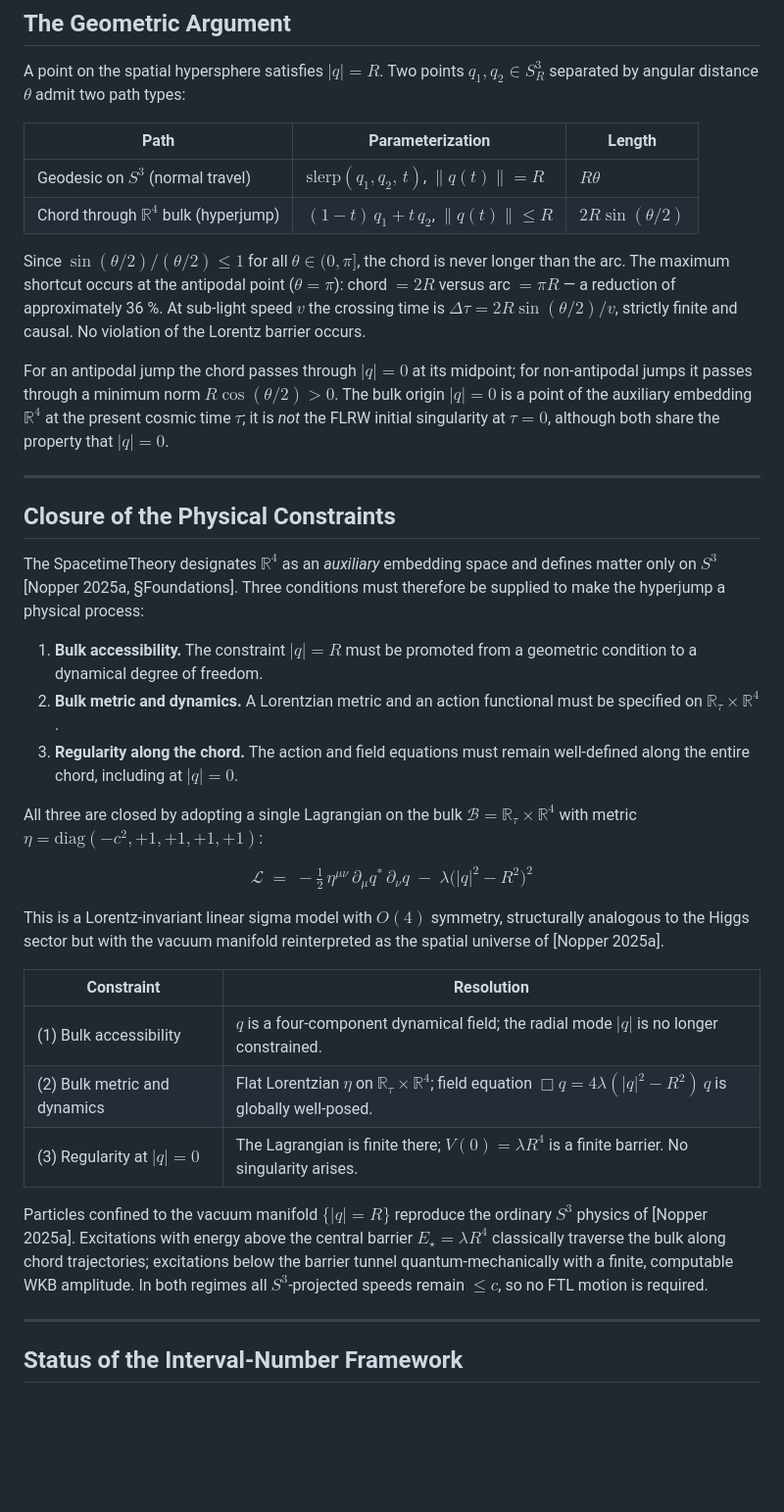
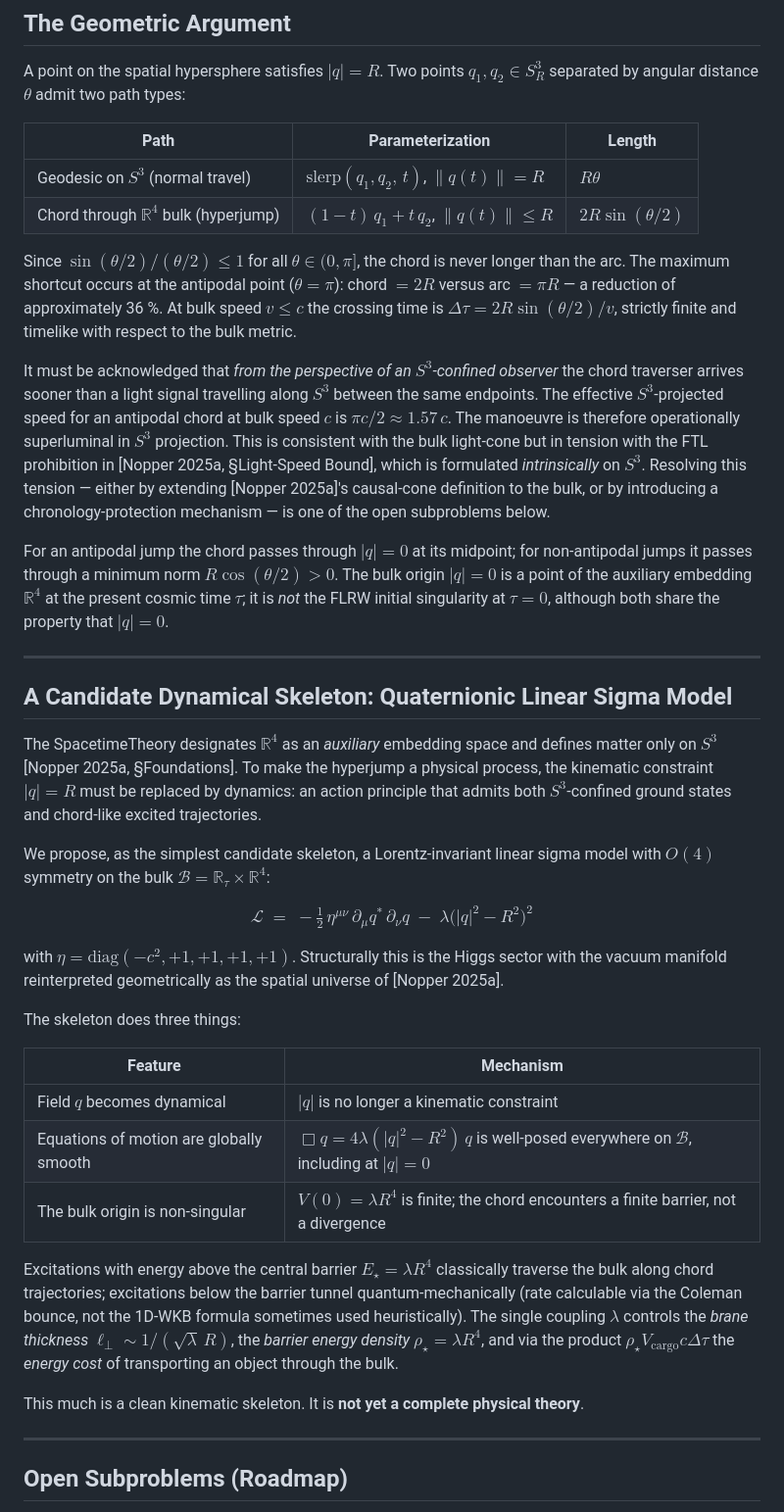
Before and after one commit to McNopper/HyperjumpConcept, a Markdown page: README.md, the part around one of its changes. Shown at 98% size. Drawn GitHub-style; blank space fills up the shorter version.

```diff
--- a/README.md
+++ b/README.md
@@ -19,35 +19,37 @@ A point on the spatial hypersphere satisfies $|q| = R$. Two points $q_1, q_2 \in
 | Geodesic on $S^3$ (normal travel) | $\text{slerp}(q_1, q_2,\, t)$, $\lVert q(t) \rVert = R$ | $R\theta$ |
 | Chord through $\mathbb{R}^4$ bulk (hyperjump) | $(1-t)\,q_1 + t\,q_2$, $\lVert q(t) \rVert \leq R$ | $2R\sin(\theta/2)$ |
 
-Since $\sin(\theta/2)/(\theta/2) \leq 1$ for all $\theta \in (0, \pi]$, the chord is never longer than the arc. The maximum shortcut occurs at the antipodal point ($\theta = \pi$): chord $= 2R$ versus arc $= \pi R$ — a reduction of approximately 36 %. At sub-light speed $v$ the crossing time is $\Delta\tau = 2R\sin(\theta/2)/v$, strictly finite and causal. No violation of the Lorentz barrier occurs.
+Since $\sin(\theta/2)/(\theta/2) \leq 1$ for all $\theta \in (0, \pi]$, the chord is never longer than the arc. The maximum shortcut occurs at the antipodal point ($\theta = \pi$): chord $= 2R$ versus arc $= \pi R$ — a reduction of approximately 36 %. At bulk speed $v \leq c$ the crossing time is $\Delta\tau = 2R\sin(\theta/2)/v$, strictly finite and timelike with respect to the bulk metric.
+
+It must be acknowledged that *from the perspective of an $S^3$-confined observer* the chord traverser arrives sooner than a light signal travelling along $S^3$ between the same endpoints. The effective $S^3$-projected speed for an antipodal chord at bulk speed $c$ is $\pi c / 2 \approx 1.57\,c$. The manoeuvre is therefore operationally superluminal in $S^3$ projection. This is consistent with the bulk light-cone but in tension with the FTL prohibition in [Nopper 2025a, §Light-Speed Bound], which is formulated *intrinsically* on $S^3$. Resolving this tension — either by extending [Nopper 2025a]'s causal-cone definition to the bulk, or by introducing a chronology-protection mechanism — is one of the open subproblems below.
 
 For an antipodal jump the chord passes through $|q| = 0$ at its midpoint; for non-antipodal jumps it passes through a minimum norm $R\cos(\theta/2) > 0$. The bulk origin $|q| = 0$ is a point of the auxiliary embedding $\mathbb{R}^4$ at the present cosmic time $\tau$; it is *not* the FLRW initial singularity at $\tau = 0$, although both share the property that $|q| = 0$.
 
 ---
 
-## Closure of the Physical Constraints
+## A Candidate Dynamical Skeleton: Quaternionic Linear Sigma Model
 
-The SpacetimeTheory designates $\mathbb{R}^4$ as an *auxiliary* embedding space and defines matter only on $S^3$ [Nopper 2025a, §Foundations]. Three conditions must therefore be supplied to make the hyperjump a physical process:
+The SpacetimeTheory designates $\mathbb{R}^4$ as an *auxiliary* embedding space and defines matter only on $S^3$ [Nopper 2025a, §Foundations]. To make the hyperjump a physical process, the kinematic constraint $|q| = R$ must be replaced by dynamics: an action principle that admits both $S^3$-confined ground states and chord-like excited trajectories.
 
-1. **Bulk accessibility.** The constraint $|q| = R$ must be promoted from a geometric condition to a dynamical degree of freedom.
-2. **Bulk metric and dynamics.** A Lorentzian metric and an action functional must be specified on $\mathbb{R}_\tau \times \mathbb{R}^4$.
-3. **Regularity along the chord.** The action and field equations must remain well-defined along the entire chord, including at $|q| = 0$.
-
-All three are closed by adopting a single Lagrangian on the bulk $\mathcal{B} = \mathbb{R}_\tau \times \mathbb{R}^4$ with metric $\eta = \mathrm{diag}(-c^2, +1, +1, +1, +1)$:
+We propose, as the simplest candidate skeleton, a Lorentz-invariant linear sigma model with $O(4)$ symmetry on the bulk $\mathcal{B} = \mathbb{R}_\tau \times \mathbb{R}^4$:
 
 $$\mathcal{L} \;=\; -\tfrac{1}{2}\,\eta^{\mu\nu}\,\partial_\mu q^*\,\partial_\nu q \;-\; \lambda\bigl(|q|^2 - R^2\bigr)^2$$
 
-This is a Lorentz-invariant linear sigma model with $O(4)$ symmetry, structurally analogous to the Higgs sector but with the vacuum manifold reinterpreted as the spatial universe of [Nopper 2025a].
+with $\eta = \mathrm{diag}(-c^2, +1, +1, +1, +1)$. Structurally this is the Higgs sector with the vacuum manifold reinterpreted geometrically as the spatial universe of [Nopper 2025a].
 
-| Constraint | Resolution |
-|------------|------------|
-| (1) Bulk accessibility | $q$ is a four-component dynamical field; the radial mode $\lvert q \rvert$ is no longer constrained. |
-| (2) Bulk metric and dynamics | Flat Lorentzian $\eta$ on $\mathbb{R}_\tau \times \mathbb{R}^4$; field equation $\Box q = 4\lambda(\lvert q \rvert^2 - R^2)\,q$ is globally well-posed. |
-| (3) Regularity at $\lvert q \rvert = 0$ | The Lagrangian is finite there; $V(0) = \lambda R^4$ is a finite barrier. No singularity arises. |
+The skeleton does three things:
 
-Particles confined to the vacuum manifold $\{|q| = R\}$ reproduce the ordinary $S^3$ physics of [Nopper 2025a]. Excitations with energy above the central barrier $E_\star = \lambda R^4$ classically traverse the bulk along chord trajectories; excitations below the barrier tunnel quantum-mechanically with a finite, computable WKB amplitude. In both regimes all $S^3$-projected speeds remain $\leq c$, so no FTL motion is required.
+| Feature | Mechanism |
+|---------|-----------|
+| Field $q$ becomes dynamical | $\lvert q \rvert$ is no longer a kinematic constraint |
+| Equations of motion are globally smooth | $\Box q = 4\lambda(\lvert q \rvert^2 - R^2)\,q$ is well-posed everywhere on $\mathcal{B}$, including at $\lvert q \rvert = 0$ |
+| The bulk origin is non-singular | $V(0) = \lambda R^4$ is finite; the chord encounters a finite barrier, not a divergence |
+
+Excitations with energy above the central barrier $E_\star = \lambda R^4$ classically traverse the bulk along chord trajectories; excitations below the barrier tunnel quantum-mechanically (rate calculable via the Coleman bounce, not the 1D-WKB formula sometimes used heuristically). The single coupling $\lambda$ controls the *brane thickness* $\ell_\perp \sim 1/(\sqrt{\lambda}\,R)$, the *barrier energy density* $\rho_\star = \lambda R^4$, and via the product $\rho_\star V_{\text{cargo}} c\Delta\tau$ the *energy cost* of transporting an object through the bulk.
+
+This much is a clean kinematic skeleton. It is **not yet a complete physical theory**.
 
 ---
 
-## Status of the Interval-Number Framework
+## Open Subproblems (Roadmap)
 
```
Also changed, not shown: other parts of README.md (+25 -5 lines).
